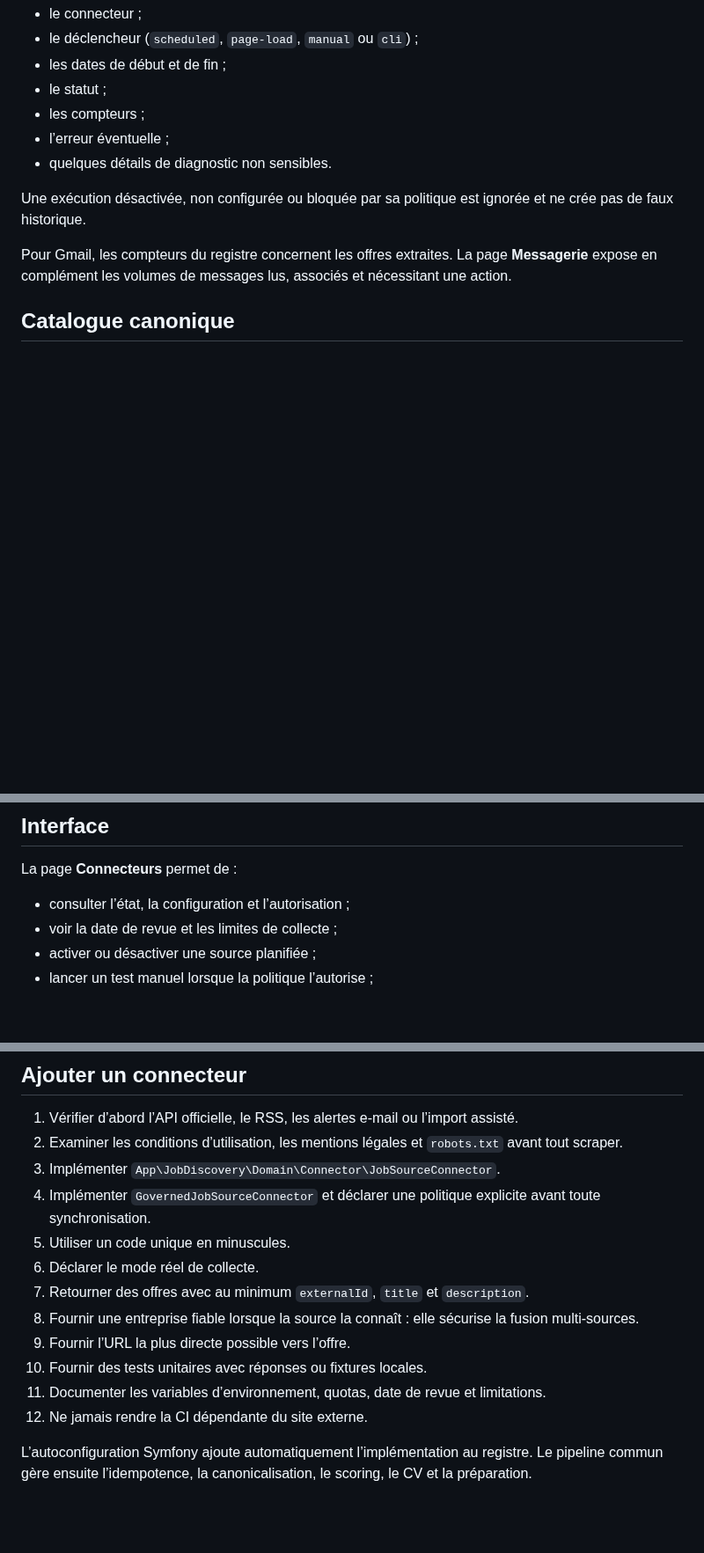
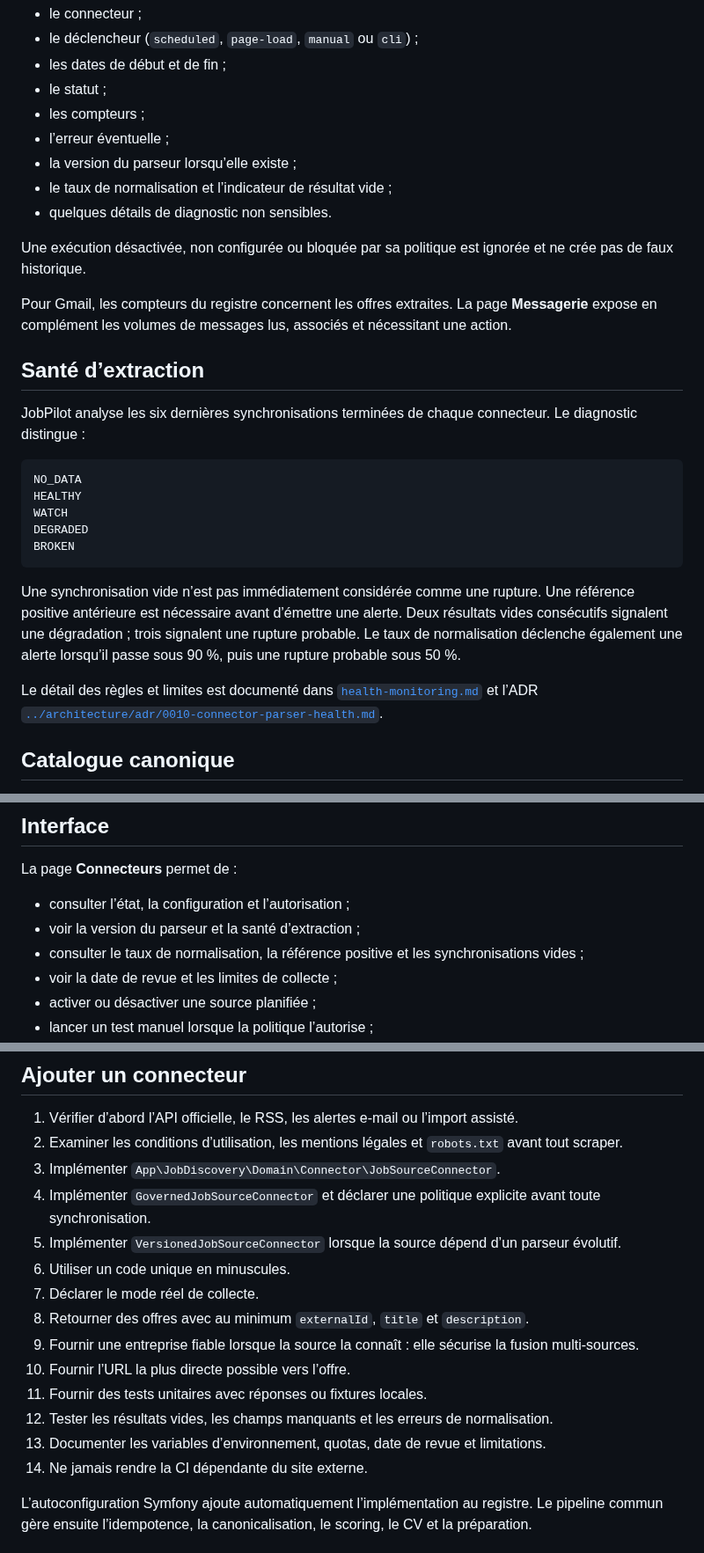
Before and after one commit to eissasoubhi/jobpilot-local, a Markdown page: docs/connectors/overview.md, 3 parts joined by grey strips. Shown at 88% size. Rendered like a GitHub page; blank space fills up the shorter version.

Commit message:
Document parser health in connector operations

````diff
--- a/docs/connectors/overview.md
+++ b/docs/connectors/overview.md
@@ -98,11 +100,29 @@ Chaque exécution planifiée crée une ligne `connector_sync_run` avec :
 - le statut ;
 - les compteurs ;
 - l’erreur éventuelle ;
+- la version du parseur lorsqu’elle existe ;
+- le taux de normalisation et l’indicateur de résultat vide ;
 - quelques détails de diagnostic non sensibles.
 
 Une exécution désactivée, non configurée ou bloquée par sa politique est ignorée et ne crée pas de faux historique.
 
 Pour Gmail, les compteurs du registre concernent les offres extraites. La page **Messagerie** expose en complément les volumes de messages lus, associés et nécessitant une action.
+
+## Santé d’extraction
+
+JobPilot analyse les six dernières synchronisations terminées de chaque connecteur. Le diagnostic distingue :
+
+```text
+NO_DATA
+HEALTHY
+WATCH
+DEGRADED
+BROKEN
+```
+
+Une synchronisation vide n’est pas immédiatement considérée comme une rupture. Une référence positive antérieure est nécessaire avant d’émettre une alerte. Deux résultats vides consécutifs signalent une dégradation ; trois signalent une rupture probable. Le taux de normalisation déclenche également une alerte lorsqu’il passe sous 90 %, puis une rupture probable sous 50 %.
+
+Le détail des règles et limites est documenté dans [`health-monitoring.md`](health-monitoring.md) et l’ADR [`../architecture/adr/0010-connector-parser-health.md`](../architecture/adr/0010-connector-parser-health.md).
 
 ## Catalogue canonique
 
@@ -136,6 +156,8 @@ La preuve du rapprochement, son score et ses raisons sont conservés sur l’occ
 La page **Connecteurs** permet de :
 
 - consulter l’état, la configuration et l’autorisation ;
+- voir la version du parseur et la santé d’extraction ;
+- consulter le taux de normalisation, la référence positive et les synchronisations vides ;
 - voir la date de revue et les limites de collecte ;
 - activer ou désactiver une source planifiée ;
 - lancer un test manuel lorsque la politique l’autorise ;
@@ -181,14 +203,16 @@ Free-Work n’apparaît pas dans ces commandes, car aucun scraper planifié n’
 2. Examiner les conditions d’utilisation, les mentions légales et `robots.txt` avant tout scraper.
 3. Implémenter `App\JobDiscovery\Domain\Connector\JobSourceConnector`.
 4. Implémenter `GovernedJobSourceConnector` et déclarer une politique explicite avant toute synchronisation.
-5. Utiliser un code unique en minuscules.
-6. Déclarer le mode réel de collecte.
-7. Retourner des offres avec au minimum `externalId`, `title` et `description`.
-8. Fournir une entreprise fiable lorsque la source la connaît : elle sécurise la fusion multi-sources.
-9. Fournir l’URL la plus directe possible vers l’offre.
-10. Fournir des tests unitaires avec réponses ou fixtures locales.
-11. Documenter les variables d’environnement, quotas, date de revue et limitations.
-12. Ne jamais rendre la CI dépendante du site externe.
+5. Implémenter `VersionedJobSourceConnector` lorsque la source dépend d’un parseur évolutif.
+6. Utiliser un code unique en minuscules.
+7. Déclarer le mode réel de collecte.
+8. Retourner des offres avec au minimum `externalId`, `title` et `description`.
+9. Fournir une entreprise fiable lorsque la source la connaît : elle sécurise la fusion multi-sources.
+10. Fournir l’URL la plus directe possible vers l’offre.
+11. Fournir des tests unitaires avec réponses ou fixtures locales.
+12. Tester les résultats vides, les champs manquants et les erreurs de normalisation.
+13. Documenter les variables d’environnement, quotas, date de revue et limitations.
+14. Ne jamais rendre la CI dépendante du site externe.
 
 L’autoconfiguration Symfony ajoute automatiquement l’implémentation au registre. Le pipeline commun gère ensuite l’idempotence, la canonicalisation, le scoring, le CV et la préparation.
 
````
Also changed, not shown: other parts of docs/connectors/overview.md (+2 -0 lines).
